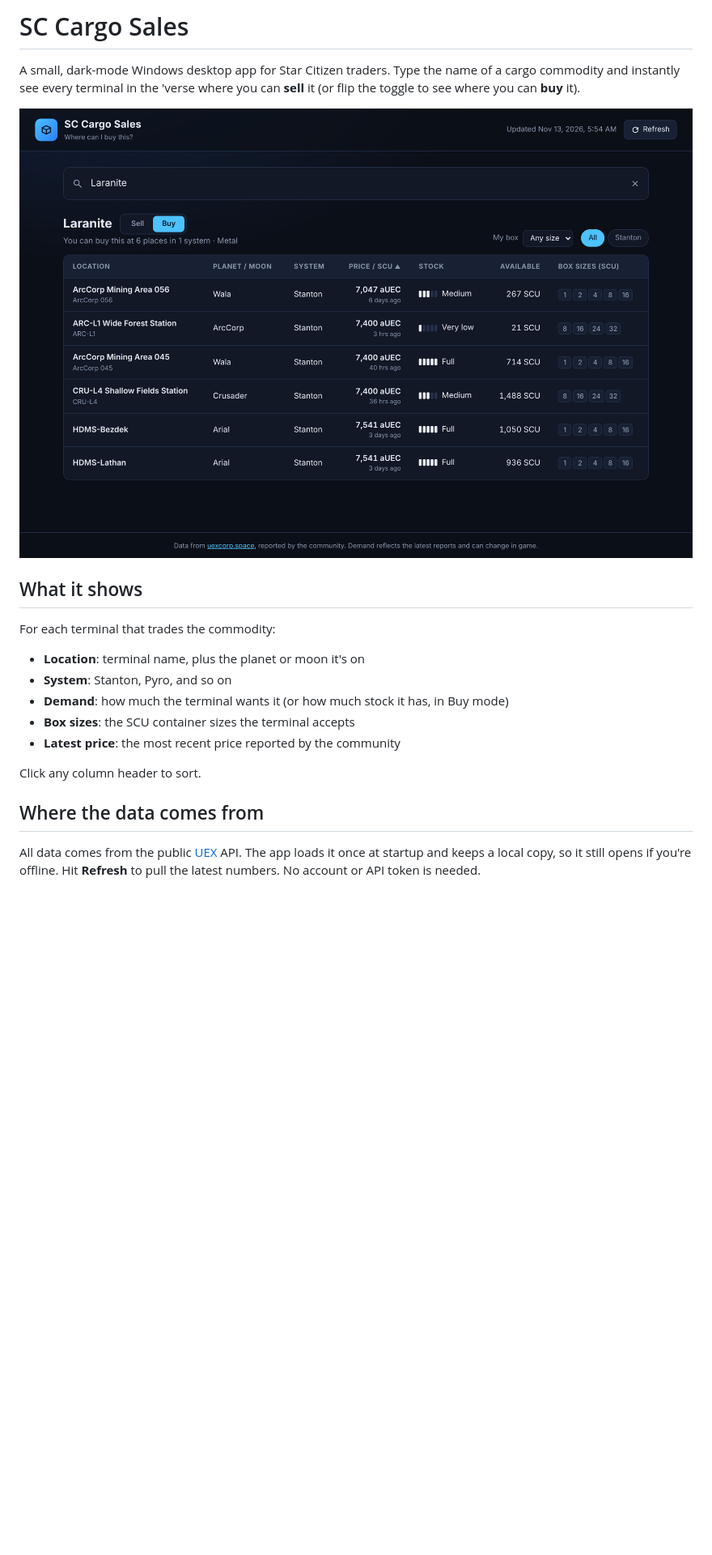
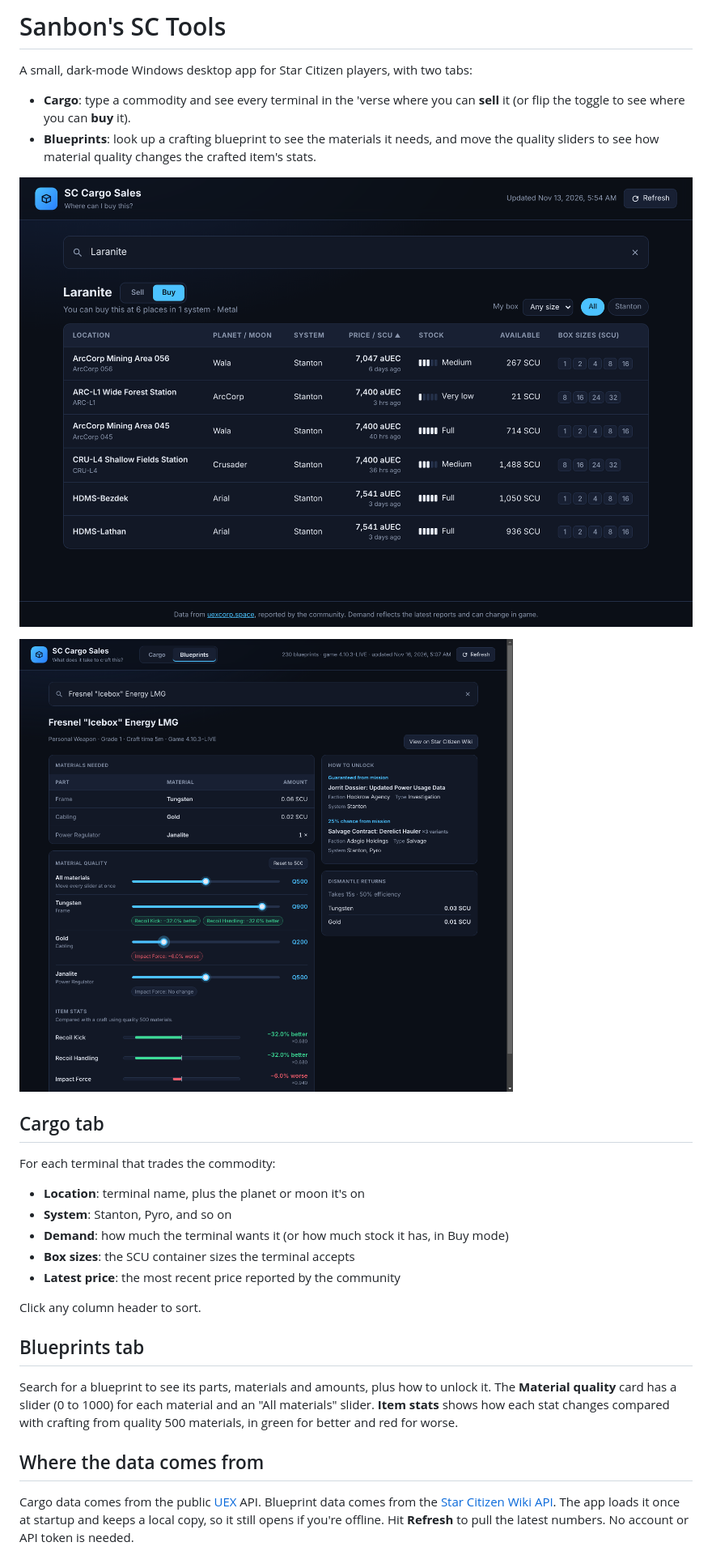
Before and after one commit to sanbon909/sc-cargo-sales, a Markdown page: README.md, the part around one of its changes. Shown at 81% size. GitHub-like rendering; pictures changed too: docs/screenshot-blueprints.png (added); blank space fills up the shorter version.

Commit message:
Rename to Sanbon's SC Tools and add the Blueprints tab
Co-Authored-By: Claude Opus 5.5 <noreply@anthropic.com>
Claude-Session: https://claude.ai/code/session_01859EdjHVa43wCEHDxixUBg

```diff
--- a/README.md
+++ b/README.md
@@ -1,10 +1,15 @@
-# SC Cargo Sales
+# Sanbon's SC Tools
 
-A small, dark-mode Windows desktop app for Star Citizen traders. Type the name of a cargo commodity and instantly see every terminal in the 'verse where you can **sell** it (or flip the toggle to see where you can **buy** it).
+A small, dark-mode Windows desktop app for Star Citizen players, with two tabs:
 
-![SC Cargo Sales screenshot](docs/screenshot.png)
+- **Cargo**: type a commodity and see every terminal in the 'verse where you can **sell** it (or flip the toggle to see where you can **buy** it).
+- **Blueprints**: look up a crafting blueprint to see the materials it needs, and move the quality sliders to see how material quality changes the crafted item's stats.
 
-## What it shows
+![Cargo tab](docs/screenshot.png)
+
+![Blueprints tab](docs/screenshot-blueprints.png)
+
+## Cargo tab
 
 For each terminal that trades the commodity:
 
@@ -16,7 +21,11 @@ For each terminal that trades the commodity:
 
 Click any column header to sort.
 
+## Blueprints tab
+
+Search for a blueprint to see its parts, materials and amounts, plus how to unlock it. The **Material quality** card has a slider (0 to 1000) for each material and an "All materials" slider. **Item stats** shows how each stat changes compared with crafting from quality 500 materials, in green for better and red for worse.
+
 ## Where the data comes from
 
-All data comes from the public [UEX](https://uexcorp.space) API. The app loads it once at startup and keeps a local copy, so it still opens if you're offline. Hit **Refresh** to pull the latest numbers. No account or API token is needed.
+Cargo data comes from the public [UEX](https://uexcorp.space) API. Blueprint data comes from the [Star Citizen Wiki API](https://api.star-citizen.wiki). The app loads it once at startup and keeps a local copy, so it still opens if you're offline. Hit **Refresh** to pull the latest numbers. No account or API token is needed.
 
```
Also changed, not shown: other parts of README.md (+4 -3 lines), 8 other files.
